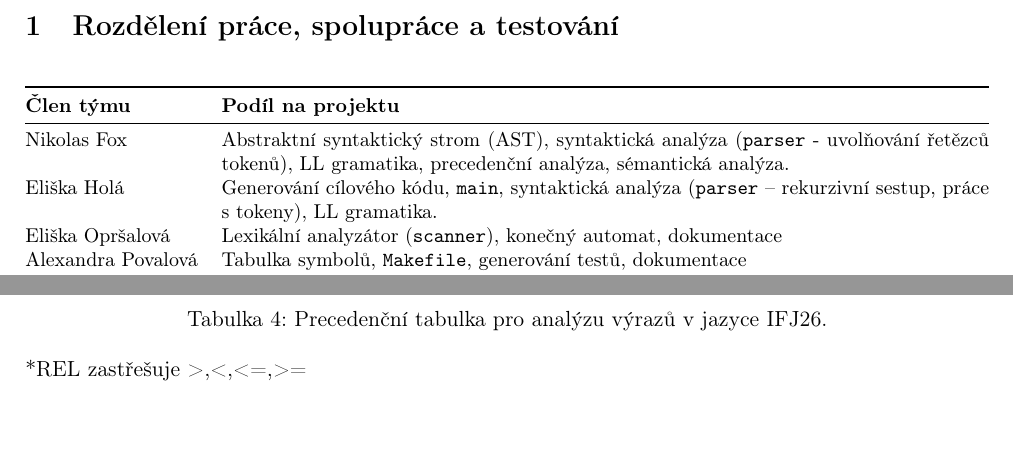
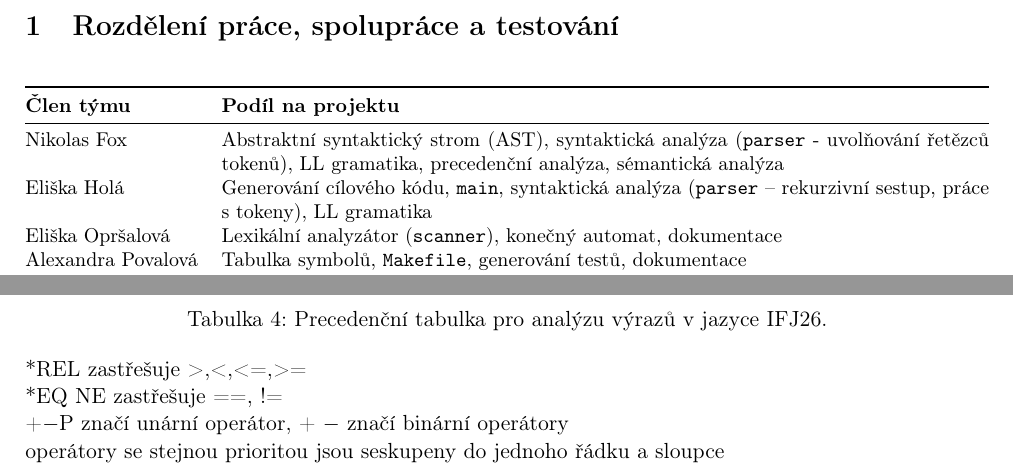
Before and after one commit to Nikolas-Fox/ifj-projekt, a LaTeX document (dokumentace.tex): two parts of pages 2 and 9 of 11, joined at a grey line, cut so that both start at the same text, the shorter picture padded with empty space. Compiled offline with pdfLaTeX.

Commit message:
add explanations to precedence table

```diff
--- a/dokumentace.tex
+++ b/dokumentace.tex
@@ -308,7 +308,10 @@ Jak je vidět v tabulce, vyskytují se konflikty v řádcích <line> a <expressi
     \label{tab:precedencna}
 \end{table}
 
-*REL zastřešuje >,<,<=,>=
+*REL zastřešuje >,<,<=,>= \\
+*EQ NE zastřešuje ==, !=\\
++$-$P značí unární operátor, + $-$ značí binární operátory \\
+operátory se stejnou prioritou jsou seskupeny do jednoho řádku a sloupce
 
 \newpage
 \section{Přehled modulů}
```
Also changed, not shown: dokumentace.pdf, dokumentace.tex (4 more changed lines).
